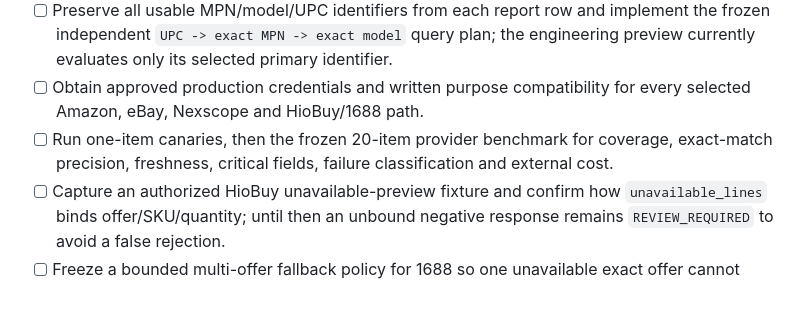
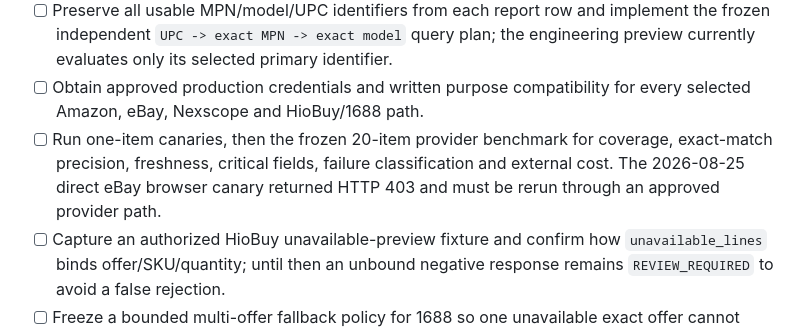
Before and after one commit to daoyezongzi/proteus, a Markdown page: TODO.md, the part around the change. Drawn GitHub-style; blank space fills up the shorter version.

```diff
--- a/TODO.md
+++ b/TODO.md
@@ -32,7 +32,8 @@
   for every selected Amazon, eBay, Nexscope and HioBuy/1688 path.
 - [ ] Run one-item canaries, then the frozen 20-item provider benchmark for
   coverage, exact-match precision, freshness, critical fields, failure
-  classification and external cost.
+  classification and external cost. The 2026-08-25 direct eBay browser canary
+  returned HTTP 403 and must be rerun through an approved provider path.
 - [ ] Capture an authorized HioBuy unavailable-preview fixture and confirm how
   `unavailable_lines` binds offer/SKU/quantity; until then an unbound negative
   response remains `REVIEW_REQUIRED` to avoid a false rejection.
```
Also changed, not shown: LOG.md (+16 -0 lines).
